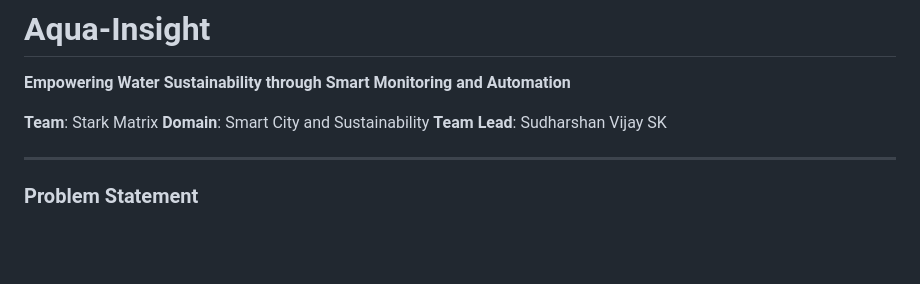
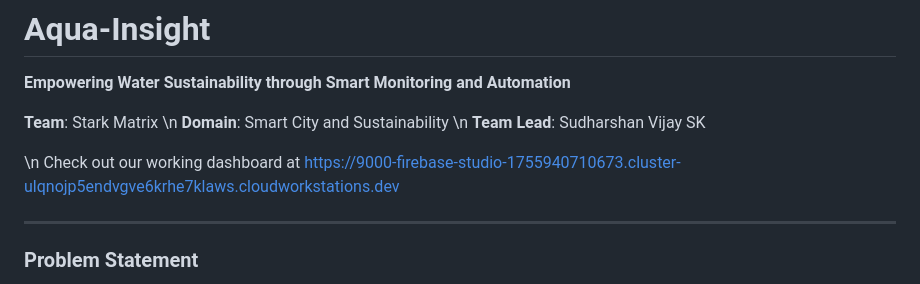
Before and after one commit to hellosudharshan/Aqua-Insight, a Markdown page: README.md, the part around the change. Rendered like a GitHub page; blank space fills up the shorter version.

```diff
--- a/README.md
+++ b/README.md
@@ -1,9 +1,11 @@
 # Aqua-Insight
 **Empowering Water Sustainability through Smart Monitoring and Automation**
 
-**Team**: Stark Matrix
-**Domain**: Smart City and Sustainability
+**Team**: Stark Matrix \n
+**Domain**: Smart City and Sustainability \n
 **Team Lead**: Sudharshan Vijay SK
+
+\n Check out our working dashboard at https://9000-firebase-studio-1755940710673.cluster-ulqnojp5endvgve6krhe7klaws.cloudworkstations.dev
 
 ***
 ### Problem Statement
```
